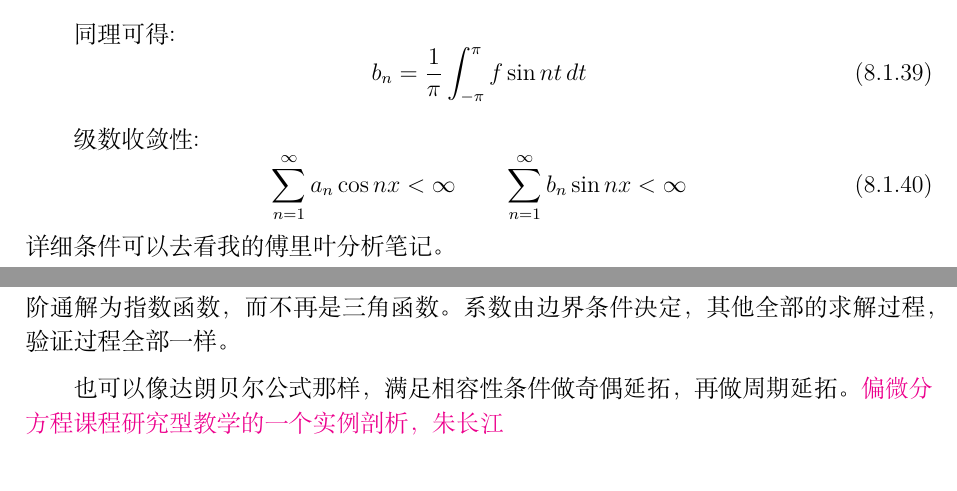
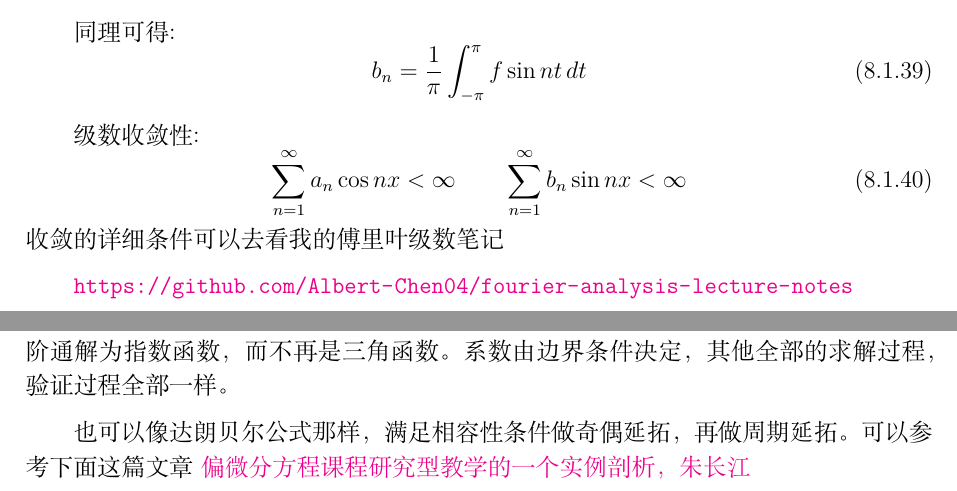
Before and after one commit to Albert-Chen04/Partial-differential-equation, a LaTeX paper (偏微分方程笔记.tex): two parts of pages 29 and 41 of 41, joined at a grey line, cut so that both start at the same text. Compiled offline with XeLaTeX.

Commit message:
Add files via upload

```diff
--- a/偏微分方程笔记.tex
+++ b/偏微分方程笔记.tex
@@ -1428,7 +1428,9 @@ $x=0$处是原函数，$ l=0$是一阶偏导函数。
 	\begin{equation}
 		\sum_{n=1}^{\infty} a_n \cos nx < \infty \qquad \sum_{n=1}^{\infty} b_n \sin nx < \infty
 	\end{equation}
-	详细条件可以去看我的傅里叶分析笔记。
+	收敛的详细条件可以去看我的傅里叶级数笔记
+
+	\url{https://github.com/Albert-Chen04/fourier-analysis-lecture-notes}
 
 	\subsubsection{总结}
 
@@ -2113,12 +2115,13 @@ $x=0$处是原函数，$ l=0$是一阶偏导函数。
 	对于有界基本方程用分离变量法，过程和波动的一样，就是时间常微分函数变成一阶通解为指数函数，而不再是三角函数。系数由边界条件决定，其他全部的求解过程，验证过程全部一样。
 
 	也可以像达朗贝尔公式那样，满足相容性条件做奇偶延拓，再做周期延拓。
-	\href{https://kns.cnki.net/kcms2/article/abstract?v=VQ0ntgfwFMTzN6hnFDpFMFM9DxAtYwMQhco2QSA-IEHGx9q5EylUyfVfvJ65vLbYgxi4GKWYtrw0WYFjulce4L-QdEJiwrbko6gMtLg1u_v-yZO9l1KqPNK5VVy0WXMK_iyRkdOb_3JYM79j78dC5ZO49R0B00eT_N_tEe4_tT88MKGKuKknjw==&uniplatform=NZKPT&language=CHS}{偏微分方程课程研究型教学的一个实例剖析，朱长江}
+	可以参考下面这篇文章
+\href{https://kns.cnki.net/kcms2/article/abstract?v=VQ0ntgfwFMTzN6hnFDpFMFM9DxAtYwMQhco2QSA-IEHGx9q5EylUyfVfvJ65vLbYgxi4GKWYtrw0WYFjulce4L-QdEJiwrbko6gMtLg1u_v-yZO9l1KqPNK5VVy0WXMK_iyRkdOb_3JYM79j78dC5ZO49R0B00eT_N_tEe4_tT88MKGKuKknjw==&uniplatform=NZKPT&language=CHS}{偏微分方程课程研究型教学的一个实例剖析，朱长江}
 
 
 	%弱解
 %	\href{https://en.wikipedia.org/wiki/Weak_solution}{（Weak Solution）}
 
-
+	%\newpage
 
 \end{document}
```
Also changed, not shown: 偏微分方程笔记.pdf.
